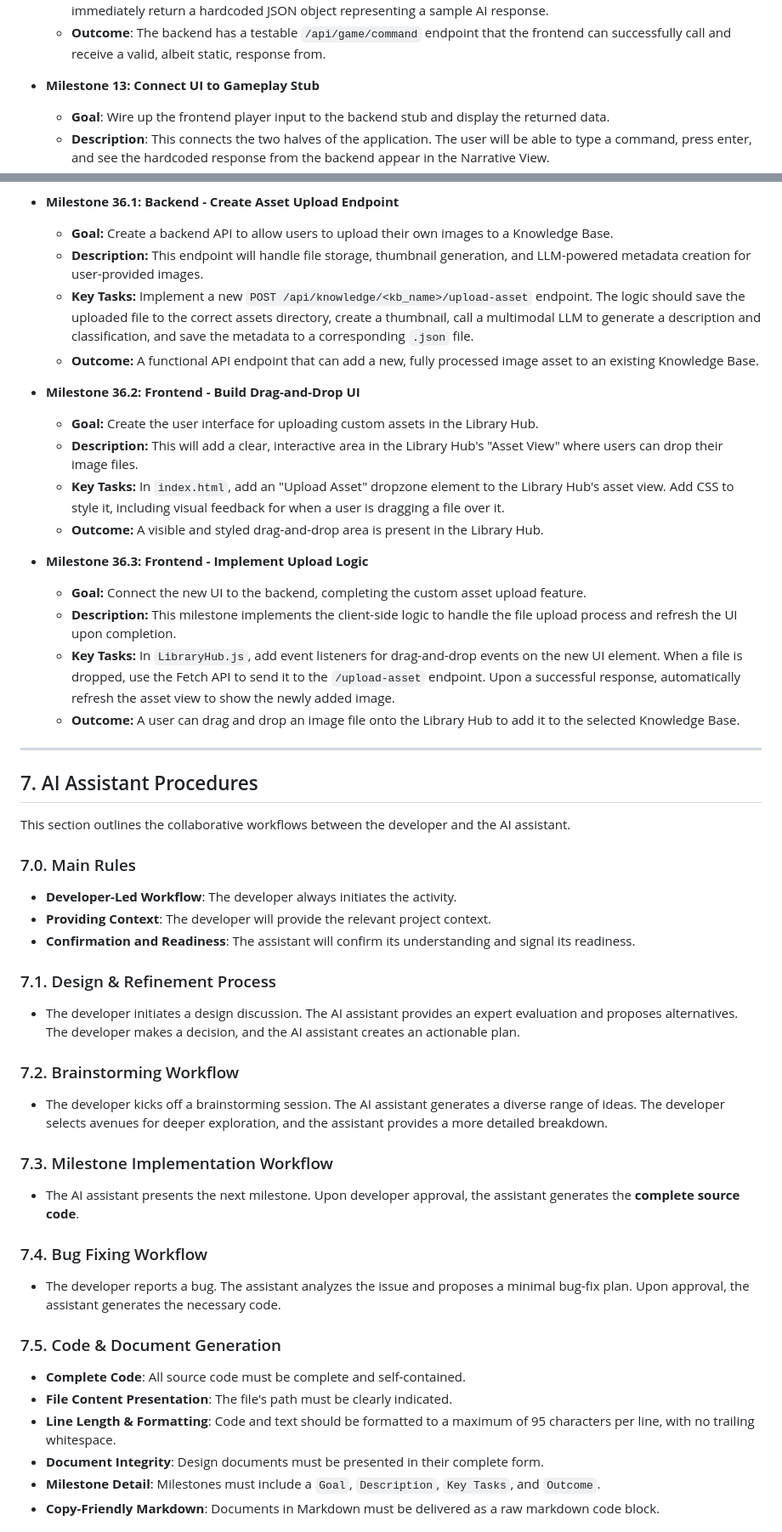
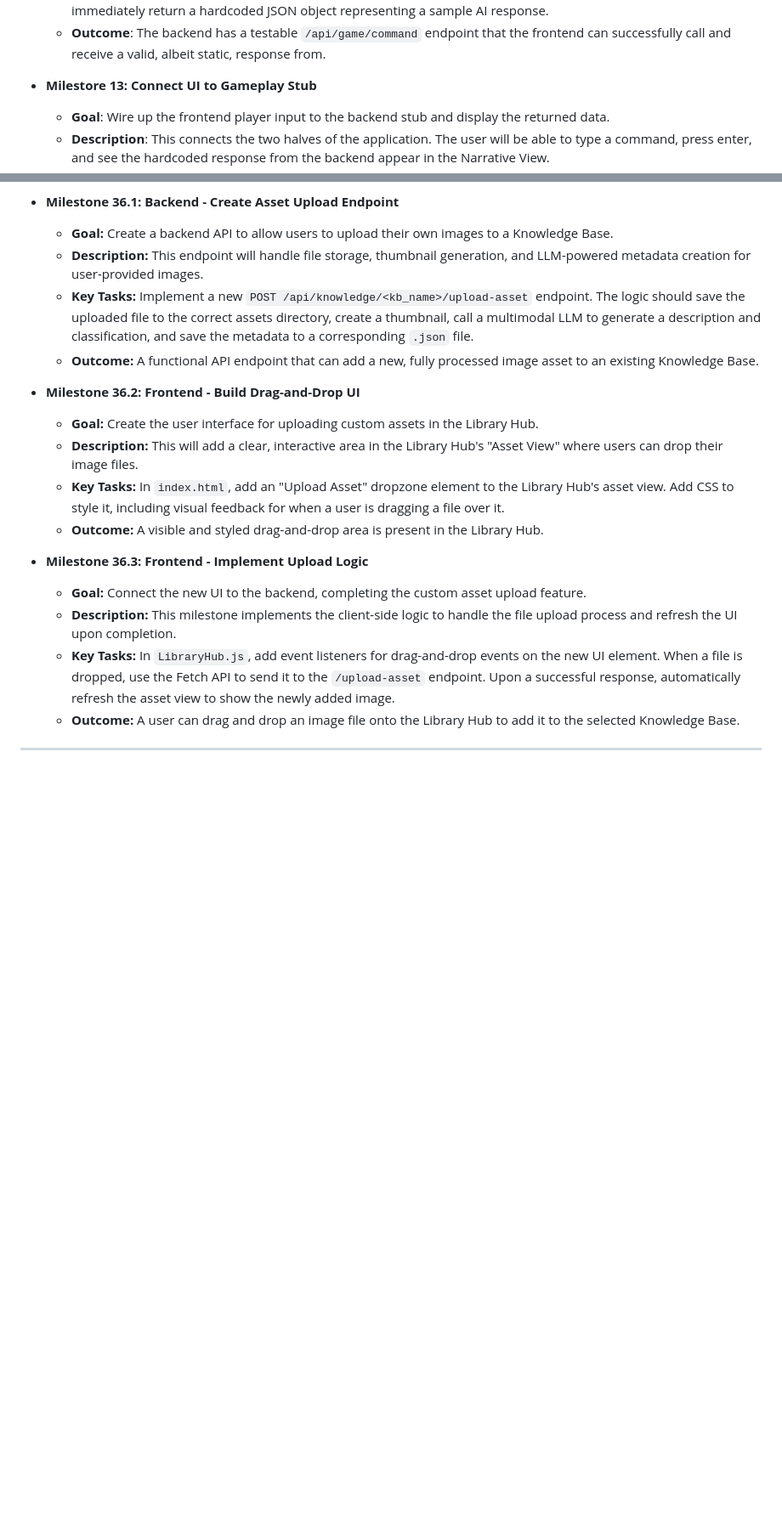
Before and after one commit to adn770/ppdf, a Markdown page: docs/design-dmme.md, 2 parts joined by grey strips. Shown at 85% size. GitHub-like rendering; blank space fills up the shorter version.

```diff
--- a/docs/design-dmme.md
+++ b/docs/design-dmme.md
@@ -465,7 +551,7 @@ This implementation plan details the incremental steps to build the `dmme` appli
     -   **Outcome**: The backend has a testable `/api/game/command` endpoint that the
         frontend can successfully call and receive a valid, albeit static, response from.
 
--   **Milestone 13: Connect UI to Gameplay Stub**
+-   **Milestore 13: Connect UI to Gameplay Stub**
     -   **Goal**: Wire up the frontend player input to the backend stub and display the
         returned data.
     -   **Description**: This connects the two halves of the application. The user will be
@@ -790,61 +933,36 @@ This implementation plan details the incremental steps to build the `dmme` appli
 
 -   **Milestone 36.1: Backend - Create Asset Upload Endpoint**
-    -   **Goal:** Create a backend API to allow users to upload their own images to a Knowledge Base.
-    -   **Description:** This endpoint will handle file storage, thumbnail generation, and LLM-powered metadata creation for user-provided images.
-    -   **Key Tasks:** Implement a new `POST /api/knowledge/<kb_name>/upload-asset` endpoint. The logic should save the uploaded file to the correct assets directory, create a thumbnail, call a multimodal LLM to generate a description and classification, and save the metadata to a corresponding `.json` file.
-    -   **Outcome:** A functional API endpoint that can add a new, fully processed image asset to an existing Knowledge Base.
+    -   **Goal:** Create a backend API to allow users to upload their own images to a
+        Knowledge Base.
+    -   **Description:** This endpoint will handle file storage, thumbnail generation,
+        and LLM-powered metadata creation for user-provided images.
+    -   **Key Tasks:** Implement a new `POST /api/knowledge/<kb_name>/upload-asset`
+        endpoint. The logic should save the uploaded file to the correct assets
+        directory, create a thumbnail, call a multimodal LLM to generate a description
+        and classification, and save the metadata to a corresponding `.json` file.
+    -   **Outcome:** A functional API endpoint that can add a new, fully processed image
+        asset to an existing Knowledge Base.
 
 -   **Milestone 36.2: Frontend - Build Drag-and-Drop UI**
     -   **Goal:** Create the user interface for uploading custom assets in the Library Hub.
-    -   **Description:** This will add a clear, interactive area in the Library Hub's "Asset View" where users can drop their image files.
-    -   **Key Tasks:** In `index.html`, add an "Upload Asset" dropzone element to the Library Hub's asset view. Add CSS to style it, including visual feedback for when a user is dragging a file over it.
+    -   **Description:** This will add a clear, interactive area in the Library Hub's
+        "Asset View" where users can drop their image files.
+    -   **Key Tasks:** In `index.html`, add an "Upload Asset" dropzone element to the
+        Library Hub's asset view. Add CSS to style it, including visual feedback for
+        when a user is dragging a file over it.
     -   **Outcome:** A visible and styled drag-and-drop area is present in the Library Hub.
 
 -   **Milestone 36.3: Frontend - Implement Upload Logic**
-    -   **Goal:** Connect the new UI to the backend, completing the custom asset upload feature.
-    -   **Description:** This milestone implements the client-side logic to handle the file upload process and refresh the UI upon completion.
-    -   **Key Tasks:** In `LibraryHub.js`, add event listeners for drag-and-drop events on the new UI element. When a file is dropped, use the Fetch API to send it to the `/upload-asset` endpoint. Upon a successful response, automatically refresh the asset view to show the newly added image.
-    -   **Outcome:** A user can drag and drop an image file onto the Library Hub to add it to the selected Knowledge Base.
+    -   **Goal:** Connect the new UI to the backend, completing the custom asset upload
+        feature.
+    -   **Description:** This milestone implements the client-side logic to handle the
+        file upload process and refresh the UI upon completion.
+    -   **Key Tasks:** In `LibraryHub.js`, add event listeners for drag-and-drop events
+        on the new UI element. When a file is dropped, use the Fetch API to send it
+        to the `/upload-asset` endpoint. Upon a successful response, automatically
+        refresh the asset view to show the newly added image.
+    -   **Outcome:** A user can drag and drop an image file onto the Library Hub to add
+        it to the selected Knowledge Base.
 
 ---
 
-## 7. AI Assistant Procedures
-
-This section outlines the collaborative workflows between the developer and the AI
-assistant.
-
-### 7.0. Main Rules
--   **Developer-Led Workflow**: The developer always initiates the activity.
--   **Providing Context**: The developer will provide the relevant project context.
--   **Confirmation and Readiness**: The assistant will confirm its understanding and
-    signal its readiness.
-
-### 7.1. Design & Refinement Process
--   The developer initiates a design discussion. The AI assistant provides an expert
-    evaluation and proposes alternatives. The developer makes a decision, and the AI
-    assistant creates an actionable plan.
-
-### 7.2. Brainstorming Workflow
--   The developer kicks off a brainstorming session. The AI assistant generates a
-    diverse range of ideas. The developer selects avenues for deeper exploration, and
-    the assistant provides a more detailed breakdown.
-
-### 7.3. Milestone Implementation Workflow
--   The AI assistant presents the next milestone. Upon developer approval, the
-    assistant generates the **complete source code**.
-
-### 7.4. Bug Fixing Workflow
--   The developer reports a bug. The assistant analyzes the issue and proposes a minimal
-    bug-fix plan. Upon approval, the assistant generates the necessary code.
-
-### 7.5. Code & Document Generation
--   **Complete Code**: All source code must be complete and self-contained.
--   **File Content Presentation**: The file's path must be clearly indicated.
--   **Line Length & Formatting**: Code and text should be formatted to a maximum of 95
-    characters per line, with no trailing whitespace.
--   **Document Integrity**: Design documents must be presented in their complete form.
--   **Milestone Detail**: Milestones must include a `Goal`, `Description`, `Key
-    Tasks`, and `Outcome`.
--   **Copy-Friendly Markdown**: Documents in Markdown must be delivered as a raw
-    markdown code block.
-
```
Also changed, not shown: other parts of docs/design-dmme.md (+196 -75 lines).
